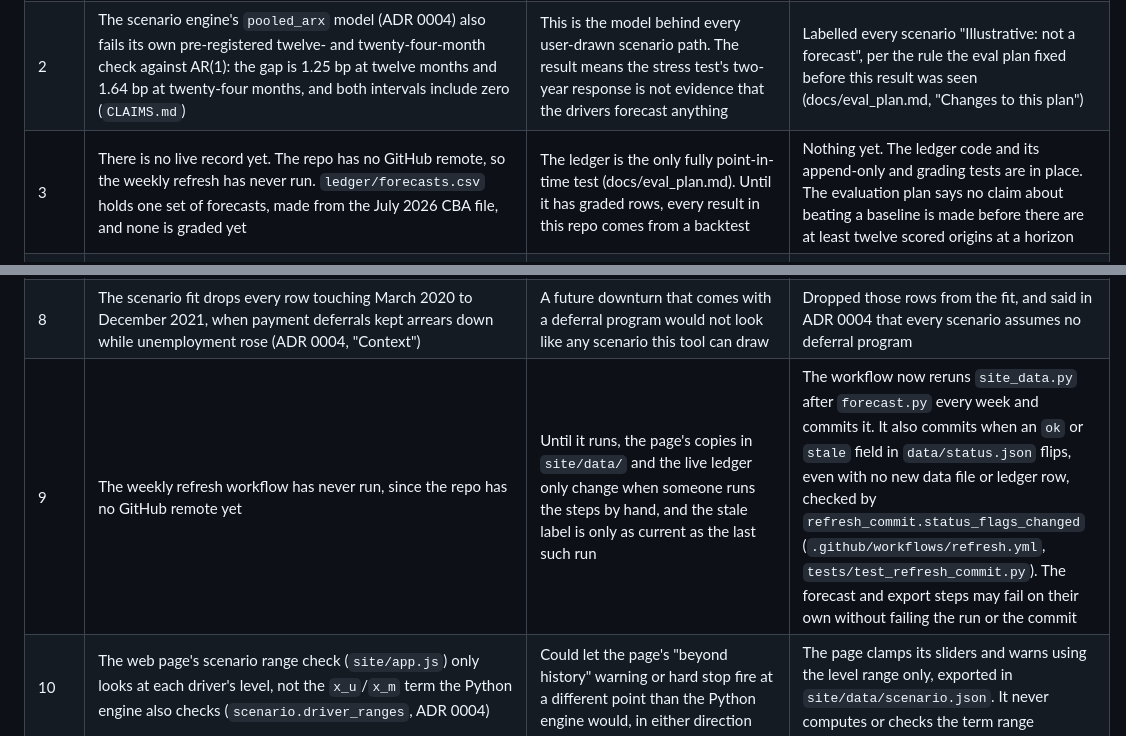
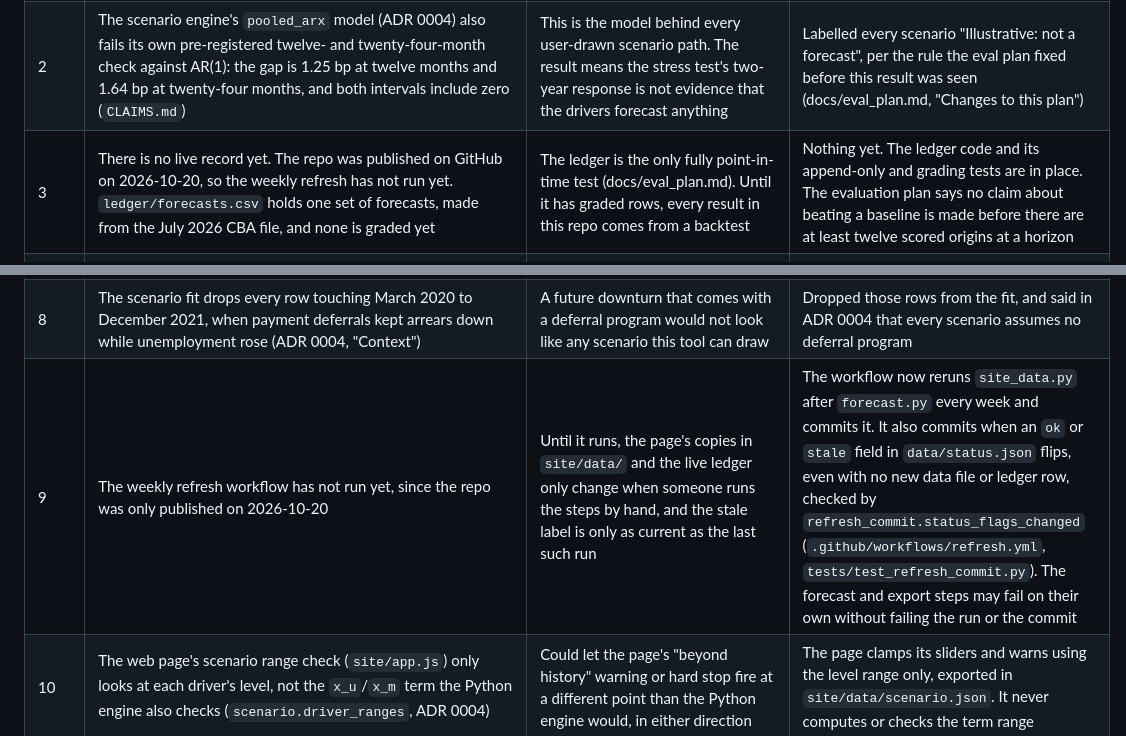
Before and after one commit to Iliya-Valizadeh/household-credit-stress, a Markdown page: docs/whats_weak.md, 2 parts joined by grey strips. Drawn GitHub-style.

Commit message:
Say the repo is now on GitHub and the weekly refresh has not run yet

```diff
--- a/docs/whats_weak.md
+++ b/docs/whats_weak.md
@@ -11,12 +11,12 @@ All MAE numbers on this page come from a [backtest](glossary.md#backtest) on the
 |---|---|---|---|
 | 1 | The `arx` model behind the live one- and three-month ledger forecasts does not beat the AR(1) [baseline](glossary.md#baseline). The test [MAE](glossary.md#mean-absolute-error) gap is 0.03 bp at one month and 0.17 bp at three months, and both [confidence intervals](glossary.md#confidence-interval) include zero (`CLAIMS.md`) | This is the model the ledger grades every month. If it adds nothing over the simplest rule, the ledger's point forecasts carry no proven edge | Kept `arx` and reported the result as it is, rather than swapping in AR(1) to make the headline look better. The verdict field in `reports/metrics.json` shows the result next to the numbers |
 | 2 | The scenario engine's `pooled_arx` model (ADR 0004) also fails its own pre-registered twelve- and twenty-four-month check against AR(1): the gap is 1.25 bp at twelve months and 1.64 bp at twenty-four months, and both intervals include zero (`CLAIMS.md`) | This is the model behind every user-drawn scenario path. The result means the stress test's two-year response is not evidence that the drivers forecast anything | Labelled every scenario "Illustrative: not a forecast", per the rule the eval plan fixed before this result was seen (docs/eval_plan.md, "Changes to this plan") |
-| 3 | There is no live record yet. The repo has no GitHub remote, so the weekly refresh has never run. `ledger/forecasts.csv` holds one set of forecasts, made from the July 2026 CBA file, and none is graded yet | The ledger is the only fully point-in-time test (docs/eval_plan.md). Until it has graded rows, every result in this repo comes from a backtest | Nothing yet. The ledger code and its append-only and grading tests are in place. The evaluation plan says no claim about beating a baseline is made before there are at least twelve scored origins at a horizon |
+| 3 | There is no live record yet. The repo was published on GitHub on 2026-10-20, so the weekly refresh has not run yet. `ledger/forecasts.csv` holds one set of forecasts, made from the July 2026 CBA file, and none is graded yet | The ledger is the only fully point-in-time test (docs/eval_plan.md). Until it has graded rows, every result in this repo comes from a backtest | Nothing yet. The ledger code and its append-only and grading tests are in place. The evaluation plan says no claim about beating a baseline is made before there are at least twelve scored origins at a horizon |
 | 4 | The CBA archive in `data/raw/cba/` starts with the July 2026 file, so every backtest month uses the latest published vintage. Revisions the CBA, Statistics Canada or the Bank of Canada made to old months, and changes in the CBA's list of reporting banks, are invisible (docs/eval_plan.md) | Backtest numbers could look better or worse than a forecaster working at the time would have done, because the backtest sees the final, revised values. The eval plan expects them to look better | Stated next to the backtest numbers in docs/eval_plan.md, CLAIMS.md, MODEL_CARD.md, the README and this page. Not measured, since no earlier vintage is on hand to compare against |
 | 5 | Fitted region by region, the `arx` driver slopes are unstable: at the last fitted origin the mortgage rate slope comes out negative for ATL and MB, the opposite of the expected sign (`reports/metrics.json#model.coefficients_last_origin`) | A per-region model could show a rate rise lowering arrears in those two regions, which no one should believe | The scenario engine pools the slopes across all seven regions instead of fitting one set per region, and drops a wrong-signed driver at each origin (ADR 0004, "the sign rule") |
 | 6 | In two regions `arx` is more than a tenth worse than persistence three months ahead, the limit the evaluation plan sets for listing a region here: QC (1.37 bp against 1.22 bp) and AB (1.95 bp against 1.62 bp) (`CLAIMS.md`) | The pooled result hides that `arx` does worse than "no change" in those two regions at three months | Listed here, as the evaluation plan requires. No region is past that limit one month ahead (`reports/metrics.json`, `by_region_test_mae_bp`) |
 | 7 | The evaluation plan asks for an append-only log in `reports/` with one row per test run, so the number of attempts is visible. The log starts on 2026-10-08 (docs/eval_plan.md, "Changes to this plan"); every run before that date is not in it | A reader cannot see from the repo how many times the test period was run before each result in this history was committed. The git history of `reports/metrics.json` and `reports/scenario_metrics.json` is the only record for those earlier runs | Added `reports/test_runs.csv`. `evaluate.py` and `evaluate_scenario.py` each append one row per run (model, version, git hash, UTC time, headline test MAE gap), never rewriting a row already written (`tests/test_run_log.py`) |
 | 8 | The scenario fit drops every row touching March 2020 to December 2021, when payment deferrals kept arrears down while unemployment rose (ADR 0004, "Context") | A future downturn that comes with a deferral program would not look like any scenario this tool can draw | Dropped those rows from the fit, and said in ADR 0004 that every scenario assumes no deferral program |
-| 9 | The weekly refresh workflow has never run, since the repo has no GitHub remote yet | Until it runs, the page's copies in `site/data/` and the live ledger only change when someone runs the steps by hand, and the stale label is only as current as the last such run | The workflow now reruns `site_data.py` after `forecast.py` every week and commits it. It also commits when an `ok` or `stale` field in `data/status.json` flips, even with no new data file or ledger row, checked by `refresh_commit.status_flags_changed` (`.github/workflows/refresh.yml`, `tests/test_refresh_commit.py`). The forecast and export steps may fail on their own without failing the run or the commit |
+| 9 | The weekly refresh workflow has not run yet, since the repo was only published on 2026-10-20 | Until it runs, the page's copies in `site/data/` and the live ledger only change when someone runs the steps by hand, and the stale label is only as current as the last such run | The workflow now reruns `site_data.py` after `forecast.py` every week and commits it. It also commits when an `ok` or `stale` field in `data/status.json` flips, even with no new data file or ledger row, checked by `refresh_commit.status_flags_changed` (`.github/workflows/refresh.yml`, `tests/test_refresh_commit.py`). The forecast and export steps may fail on their own without failing the run or the commit |
 | 10 | The web page's scenario range check (`site/app.js`) only looks at each driver's level, not the `x_u`/`x_m` term the Python engine also checks (`scenario.driver_ranges`, ADR 0004) | Could let the page's "beyond history" warning or hard stop fire at a different point than the Python engine would, in either direction | The page clamps its sliders and warns using the level range only, exported in `site/data/scenario.json`. It never computes or checks the term range |
 | 11 | Split into the three test-period ranges in docs/eval_plan.md ("Metrics"), row 1's `arx`-versus-AR(1) shortfall is not spread evenly: one month ahead it is 1.18 bp against 1.00 bp in March 2020-December 2021 (payment deferrals) but about even before and after; three months ahead it is 3.21 bp against 2.38 bp there, again about even in the other two ranges (`CLAIMS.md`) | The pooled test-period result in row 1 hides that `arx`'s shortfall is concentrated in the one stretch where deferrals broke the usual link between unemployment and arrears, not spread across the whole test period | Reported in `reports/metrics.json#test_subperiods`, labelled "also reported, not used for the verdict" per docs/eval_plan.md. The verdict in row 1 does not change: these are the same test-period rows, just regrouped <!-- not-a-claim --> |
```
